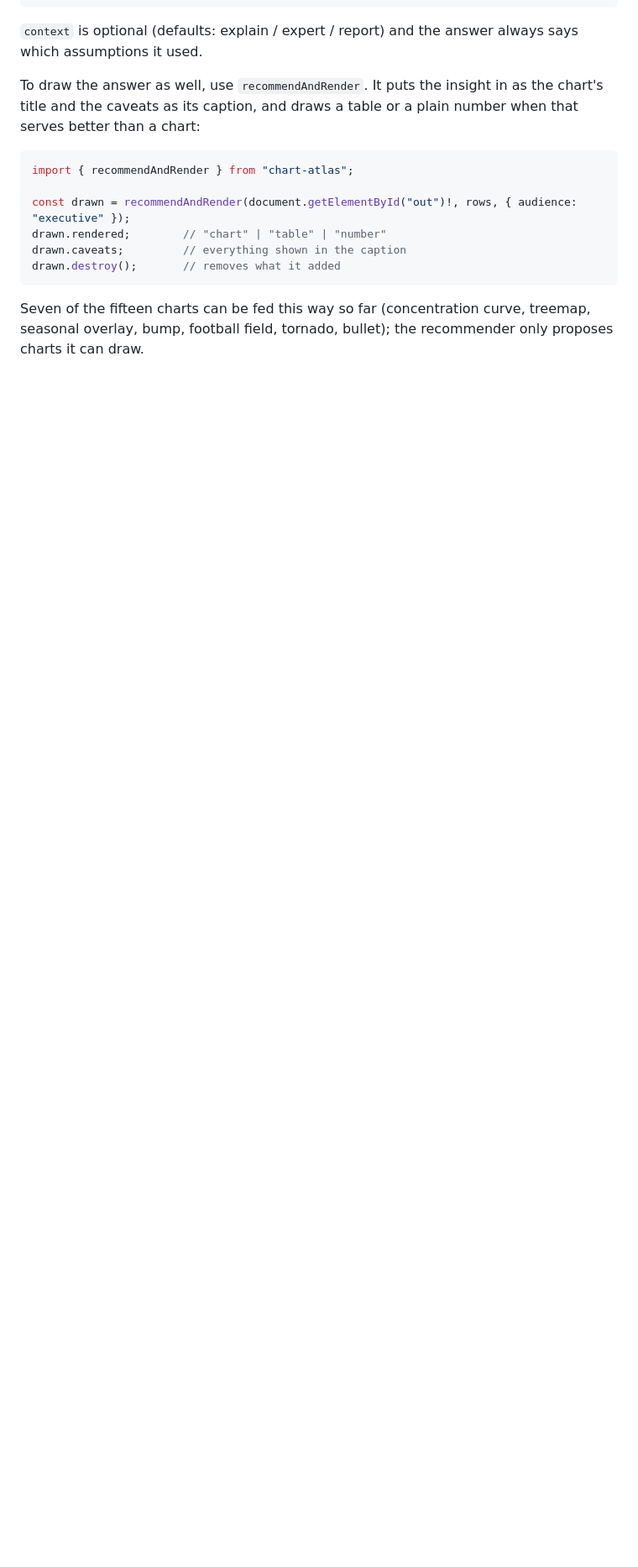
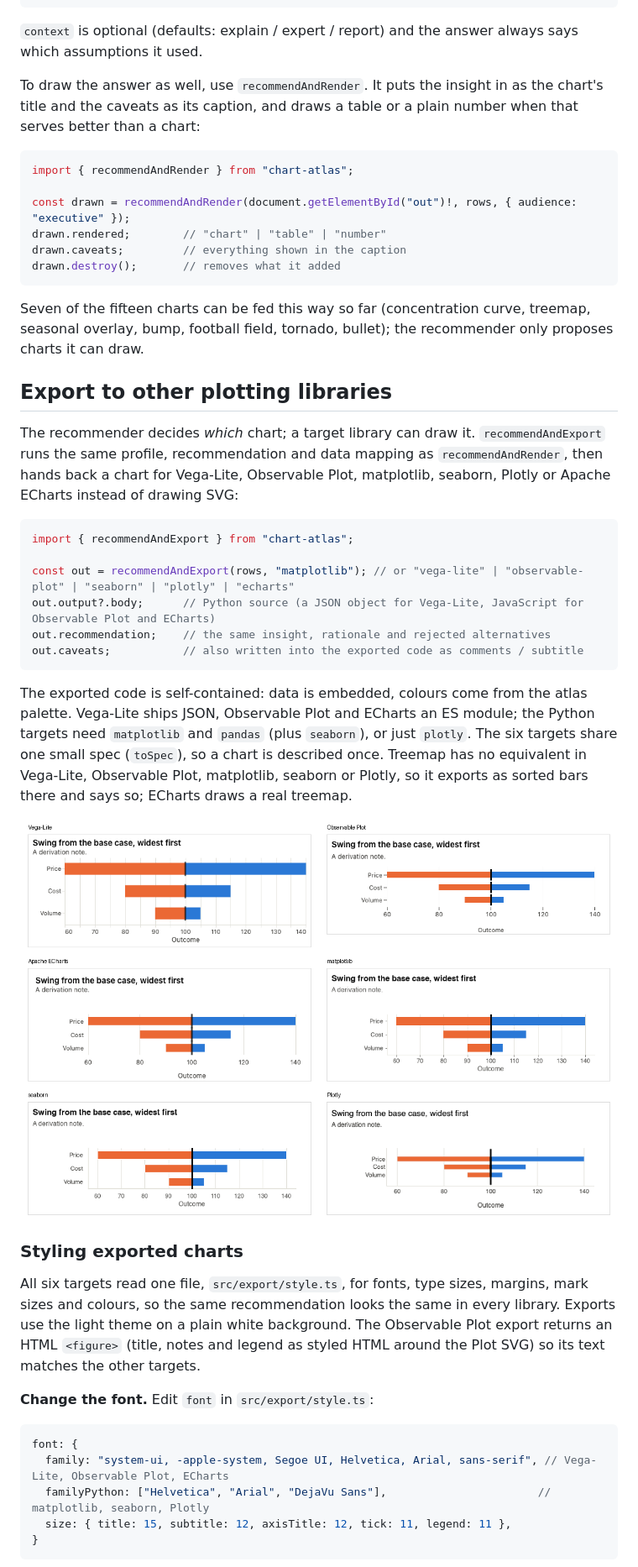
Before and after one commit to raviupadrasta/chart-atlas, a Markdown page: README.md, the part around one of its changes. Shown at 84% size. Rendered like a GitHub page; pictures changed too: docs/images/export-sample.png (added); blank space fills up the shorter version.

````diff
--- a/README.md
+++ b/README.md
@@ -100,3 +100,34 @@ Seven of the fifteen charts can be fed this way so far (concentration curve, tre
 seasonal overlay, bump, football field, tornado, bullet); the recommender only proposes
 charts it can draw.
 
+## Export to other plotting libraries
+
+The recommender decides *which* chart; a target library can draw it. `recommendAndExport` runs the same profile, recommendation and data mapping as `recommendAndRender`, then hands back a chart for Vega-Lite, Observable Plot, matplotlib, seaborn, Plotly or Apache ECharts instead of drawing SVG:
+
+```ts
+import { recommendAndExport } from "chart-atlas";
+
+const out = recommendAndExport(rows, "matplotlib"); // or "vega-lite" | "observable-plot" | "seaborn" | "plotly" | "echarts"
+out.output?.body;      // Python source (a JSON object for Vega-Lite, JavaScript for Observable Plot and ECharts)
+out.recommendation;    // the same insight, rationale and rejected alternatives
+out.caveats;           // also written into the exported code as comments / subtitle
+```
+
+The exported code is self-contained: data is embedded, colours come from the atlas palette. Vega-Lite ships JSON, Observable Plot and ECharts an ES module; the Python targets need `matplotlib` and `pandas` (plus `seaborn`), or just `plotly`. The six targets share one small spec (`toSpec`), so a chart is described once. Treemap has no equivalent in Vega-Lite, Observable Plot, matplotlib, seaborn or Plotly, so it exports as sorted bars there and says so; ECharts draws a real treemap.
+
+![One recommendation (tornado) exported to six libraries with one shared style](docs/images/export-sample.png)
+
+### Styling exported charts
+
+All six targets read one file, `src/export/style.ts`, for fonts, type sizes, margins, mark sizes and colours, so the same recommendation looks the same in every library. Exports use the light theme on a plain white background. The Observable Plot export returns an HTML `<figure>` (title, notes and legend as styled HTML around the Plot SVG) so its text matches the other targets.
+
+**Change the font.** Edit `font` in `src/export/style.ts`:
+
+```ts
+font: {
+  family: "system-ui, -apple-system, Segoe UI, Helvetica, Arial, sans-serif", // Vega-Lite, Observable Plot, ECharts
+  familyPython: ["Helvetica", "Arial", "DejaVu Sans"],                       // matplotlib, seaborn, Plotly
+  size: { title: 15, subtitle: 12, axisTitle: 12, tick: 11, legend: 11 },
+}
+```
+
````
Also changed, not shown: other parts of README.md (+11 -1 lines), NEXT.md (added, +49 -0 lines), docs/images/rolling-returns-sample.png (added), 13 other files.
